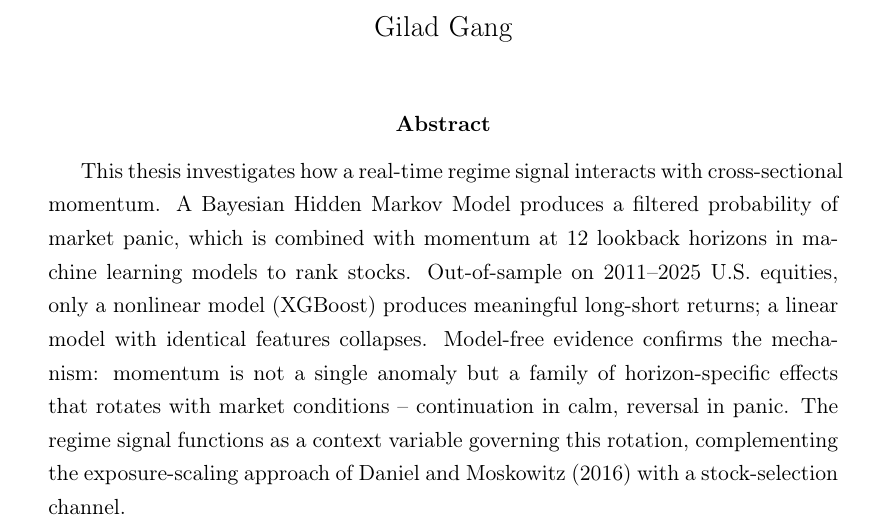
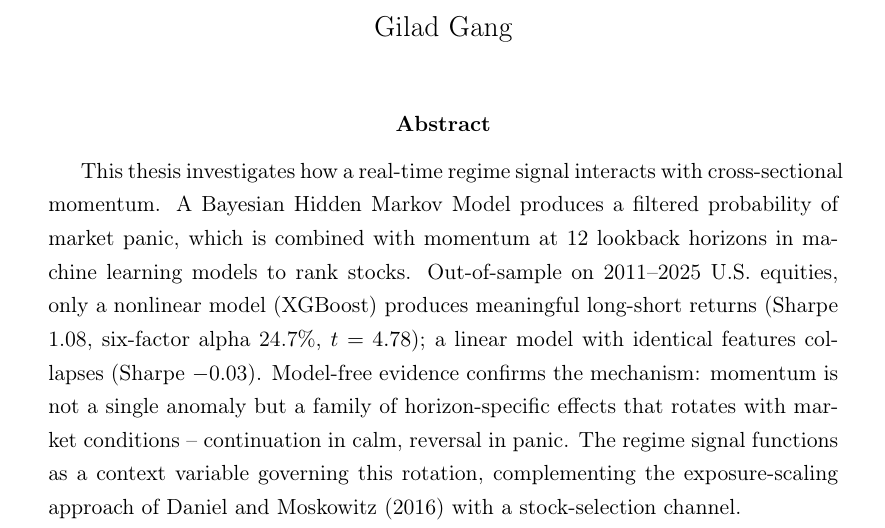
Before and after one commit to giladgang/momentum_regime, a LaTeX paper (main.tex): part of page 1 of 66, cut so that both start at the same text. Compiled offline with pdfLaTeX.

Commit message:
Add key results to abstract (Sharpe 1.08, alpha 24.7%, M1 -0.03)
Co-Authored-By: Claude Opus 4.6 (1M context) <noreply@anthropic.com>

```diff
--- a/main.tex
+++ b/main.tex
@@ -40,7 +40,7 @@
 \maketitle
 
 \begin{abstract}
-This thesis investigates how a real-time regime signal interacts with cross-sectional momentum. A Bayesian Hidden Markov Model produces a filtered probability of market panic, which is combined with momentum at 12 lookback horizons in machine learning models to rank stocks. Out-of-sample on 2011--2025 U.S. equities, only a nonlinear model (XGBoost) produces meaningful long-short returns; a linear model with identical features collapses. Model-free evidence confirms the mechanism: momentum is not a single anomaly but a family of horizon-specific effects that rotates with market conditions -- continuation in calm, reversal in panic. The regime signal functions as a context variable governing this rotation, complementing the exposure-scaling approach of Daniel and Moskowitz (2016) with a stock-selection channel.
+This thesis investigates how a real-time regime signal interacts with cross-sectional momentum. A Bayesian Hidden Markov Model produces a filtered probability of market panic, which is combined with momentum at 12 lookback horizons in machine learning models to rank stocks. Out-of-sample on 2011--2025 U.S. equities, only a nonlinear model (XGBoost) produces meaningful long-short returns (Sharpe 1.08, six-factor alpha 24.7\%, $t = 4.78$); a linear model with identical features collapses (Sharpe $-$0.03). Model-free evidence confirms the mechanism: momentum is not a single anomaly but a family of horizon-specific effects that rotates with market conditions -- continuation in calm, reversal in panic. The regime signal functions as a context variable governing this rotation, complementing the exposure-scaling approach of Daniel and Moskowitz (2016) with a stock-selection channel.
 \end{abstract}
 
 \newpage
```
